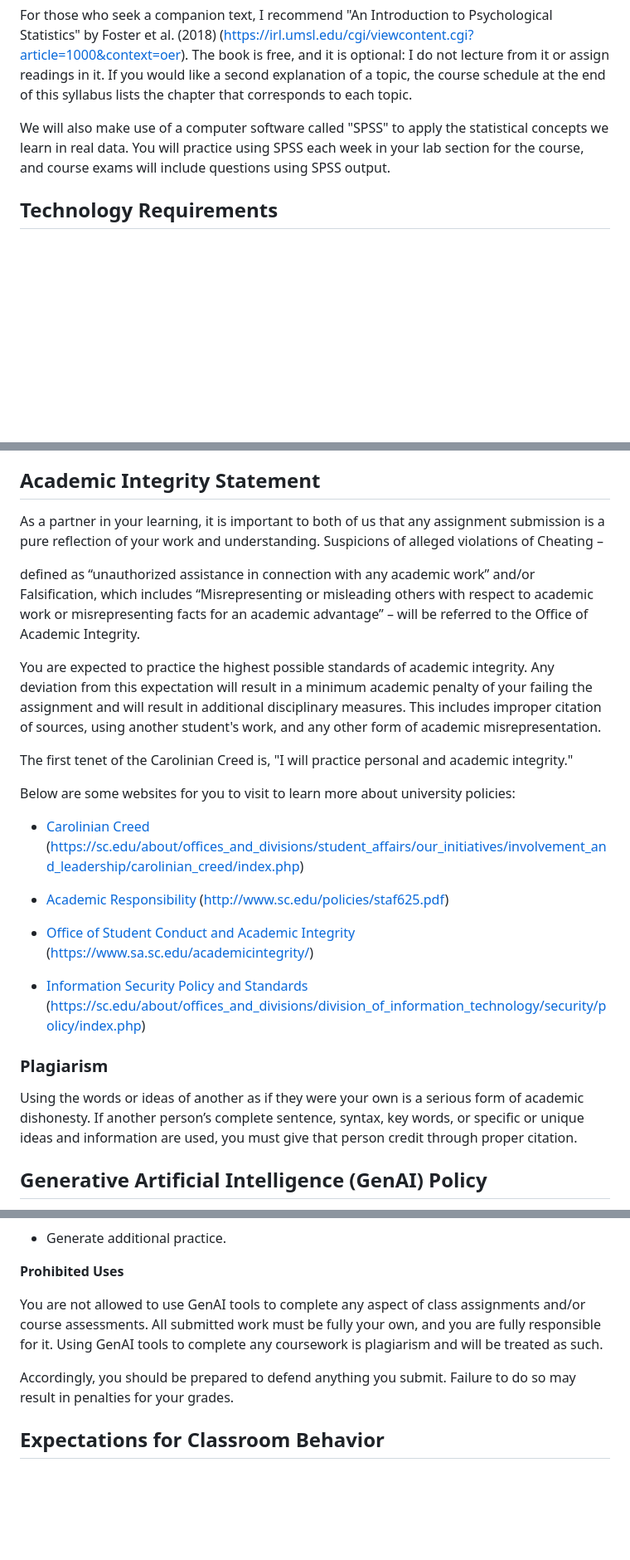
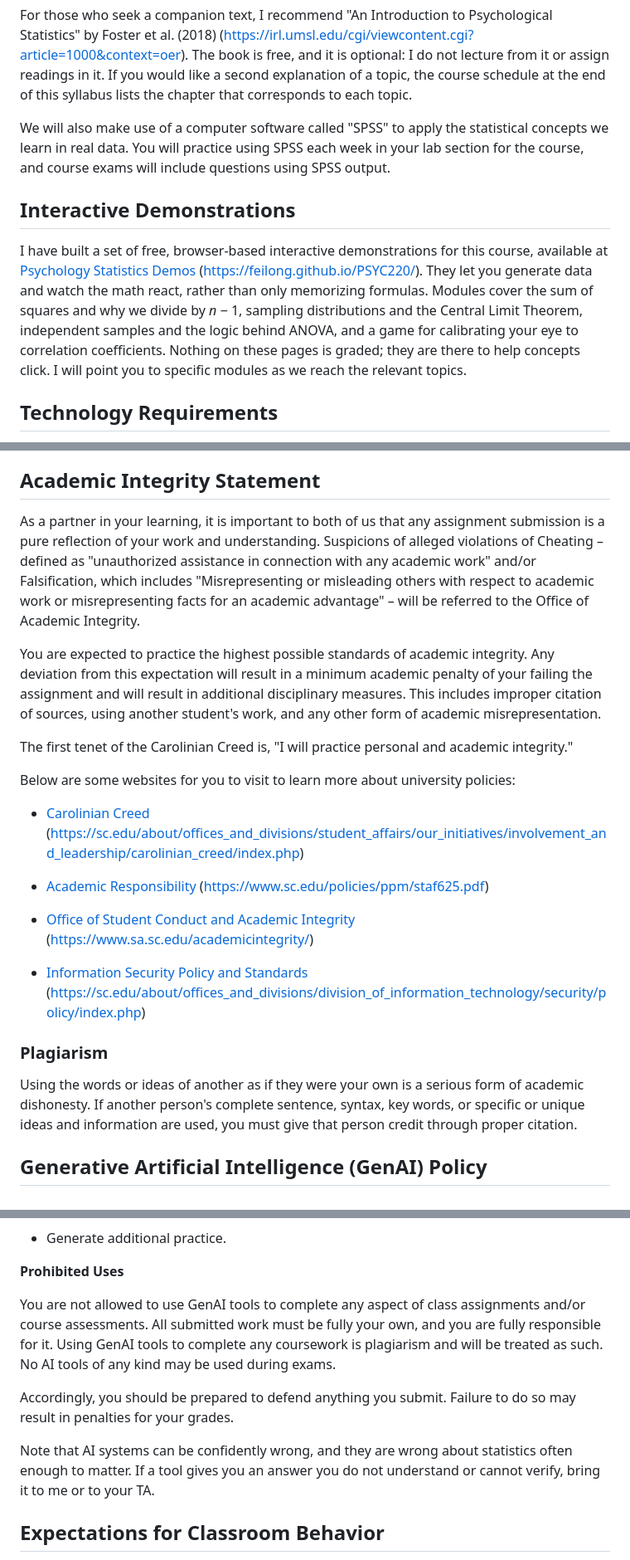
Before and after one commit to feilong/PSYC220, a Markdown page: syllabus/PSYC220_011_012_syllabus_Ma_Fall2026.md, 3 parts joined by grey strips. Shown at 83% size. GitHub-like rendering; blank space fills up the shorter version.

```diff
--- a/syllabus/PSYC220_011_012_syllabus_Ma_Fall2026.md
+++ b/syllabus/PSYC220_011_012_syllabus_Ma_Fall2026.md
@@ -118,6 +116,10 @@ For those who seek a companion text, I recommend "An Introduction to Psychologic
 
 We will also make use of a computer software called "SPSS" to apply the statistical concepts we learn in real data. You will practice using SPSS each week in your lab section for the course, and course exams will include questions using SPSS output.
 
+## Interactive Demonstrations
+
+I have built a set of free, browser-based interactive demonstrations for this course, available at [Psychology Statistics Demos](https://feilong.github.io/PSYC220/) (https://feilong.github.io/PSYC220/). They let you generate data and watch the math react, rather than only memorizing formulas. Modules cover the sum of squares and why we divide by *n* − 1, sampling distributions and the Central Limit Theorem, independent samples and the logic behind ANOVA, and a game for calibrating your eye to correlation coefficients. Nothing on these pages is graded; they are there to help concepts click. I will point you to specific modules as we reach the relevant topics.
+
 ## Technology Requirements
 
 The lecture presentations, assignments, quizzes, rubrics, and links to articles are all available on the Blackboard site for the course. To participate in learning activities and complete assignments, you will need daily access to:
@@ -294,9 +309,7 @@ If you are absent, you remain responsible for the material covered in class. See
 
 ## Academic Integrity Statement
 
-As a partner in your learning, it is important to both of us that any assignment submission is a pure reflection of your work and understanding. Suspicions of alleged violations of Cheating –
-
-defined as “unauthorized assistance in connection with any academic work” and/or Falsification, which includes “Misrepresenting or misleading others with respect to academic work or misrepresenting facts for an academic advantage” – will be referred to the Office of Academic Integrity.
+As a partner in your learning, it is important to both of us that any assignment submission is a pure reflection of your work and understanding. Suspicions of alleged violations of Cheating – defined as "unauthorized assistance in connection with any academic work" and/or Falsification, which includes "Misrepresenting or misleading others with respect to academic work or misrepresenting facts for an academic advantage" – will be referred to the Office of Academic Integrity.
 
 You are expected to practice the highest possible standards of academic integrity. Any deviation from this expectation will result in a minimum academic penalty of your failing the assignment and will result in additional disciplinary measures. This includes improper citation of sources, using another student's work, and any other form of academic misrepresentation.
 
@@ -306,7 +319,7 @@ Below are some websites for you to visit to learn more about university policies
 
 - [Carolinian Creed](https://sc.edu/about/offices_and_divisions/student_affairs/our_initiatives/involvement_and_leadership/carolinian_creed/index.php) (https://sc.edu/about/offices_and_divisions/student_affairs/our_initiatives/involvement_and_leadership/carolinian_creed/index.php)
 
-- [Academic Responsibility](https://www.sc.edu/policies/ppm/staf625.pdf) (http://www.sc.edu/policies/staf625.pdf)
+- [Academic Responsibility](https://www.sc.edu/policies/ppm/staf625.pdf) (https://www.sc.edu/policies/ppm/staf625.pdf)
 
 - [Office of Student Conduct and Academic Integrity](https://www.sa.sc.edu/academicintegrity/) (https://www.sa.sc.edu/academicintegrity/)
 
@@ -314,7 +327,7 @@ Below are some websites for you to visit to learn more about university policies
 
 ### Plagiarism
 
-Using the words or ideas of another as if they were your own is a serious form of academic dishonesty. If another person’s complete sentence, syntax, key words, or specific or unique ideas and information are used, you must give that person credit through proper citation.
+Using the words or ideas of another as if they were your own is a serious form of academic dishonesty. If another person's complete sentence, syntax, key words, or specific or unique ideas and information are used, you must give that person credit through proper citation.
 
 ## Generative Artificial Intelligence (GenAI) Policy
 
@@ -336,9 +349,11 @@ You may use GenAI tools in certain activities to support your progress toward th
 
 **Prohibited Uses**
 
-You are not allowed to use GenAI tools to complete any aspect of class assignments and/or course assessments. All submitted work must be fully your own, and you are fully responsible for it. Using GenAI tools to complete any coursework is plagiarism and will be treated as such.
+You are not allowed to use GenAI tools to complete any aspect of class assignments and/or course assessments. All submitted work must be fully your own, and you are fully responsible for it. Using GenAI tools to complete any coursework is plagiarism and will be treated as such. No AI tools of any kind may be used during exams.
 
 Accordingly, you should be prepared to defend anything you submit. Failure to do so may result in penalties for your grades.
+
+Note that AI systems can be confidently wrong, and they are wrong about statistics often enough to matter. If a tool gives you an answer you do not understand or cannot verify, bring it to me or to your TA.
 
 ## Expectations for Classroom Behavior
 
```
Also changed, not shown: other parts of syllabus/PSYC220_011_012_syllabus_Ma_Fall2026.md (+23 -16 lines).
